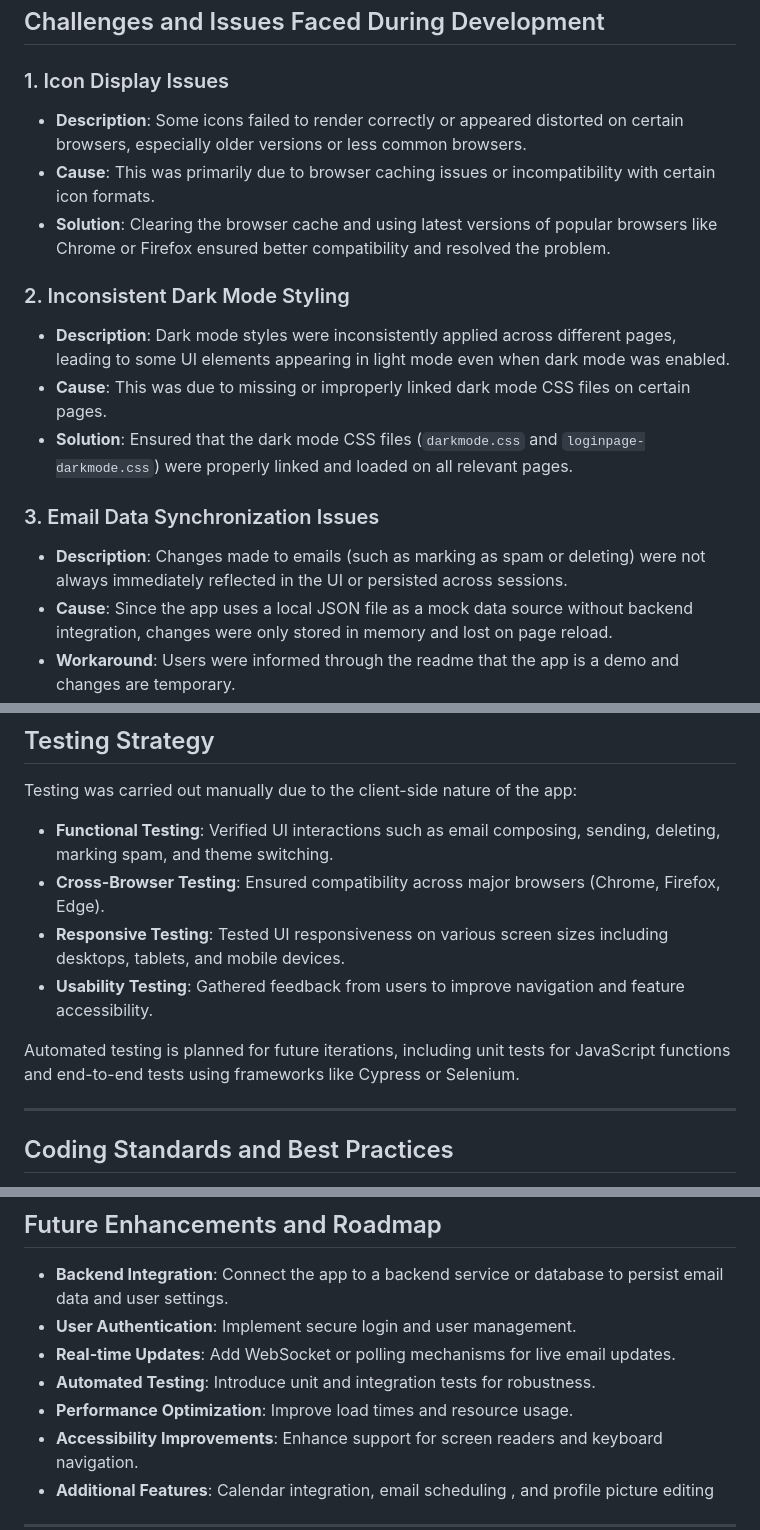
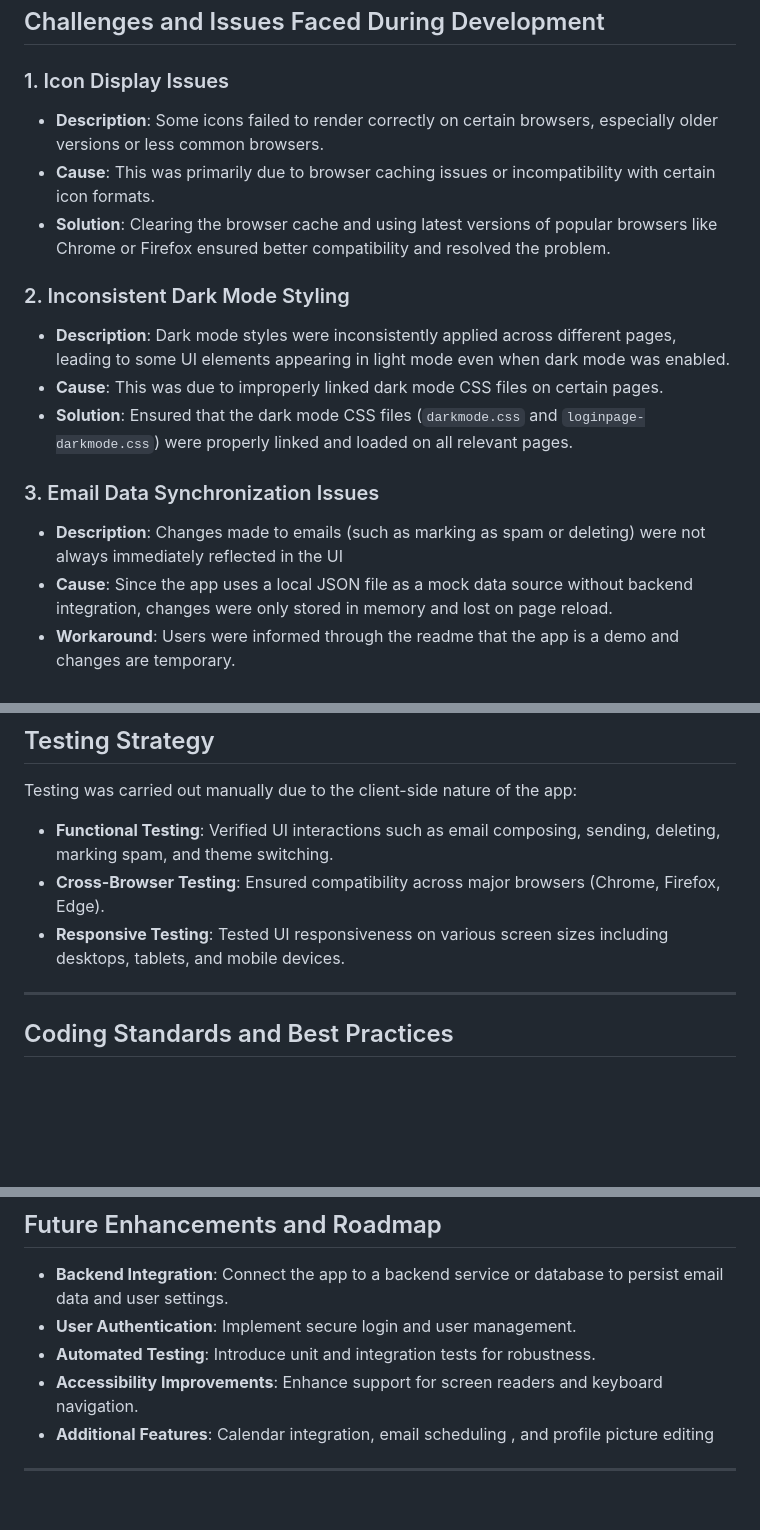
Before and after one commit to Iyanu423/projects, a Markdown page: TEAM INBOX WEB APP/PROCESS_DOCUMENTATION.md, 3 parts joined by grey strips. GitHub-like rendering; blank space fills up the shorter version.

```diff
--- a/TEAM INBOX WEB APP/PROCESS_DOCUMENTATION.md
+++ b/TEAM INBOX WEB APP/PROCESS_DOCUMENTATION.md
@@ -71,17 +71,17 @@ Since the app uses a static JSON file as a mock data source without backend inte
 ## Challenges and Issues Faced During Development
 
 ### 1. Icon Display Issues
-- **Description**: Some icons failed to render correctly or appeared distorted on certain browsers, especially older versions or less common browsers.
+- **Description**: Some icons failed to render correctly on certain browsers, especially older versions or less common browsers.
 - **Cause**: This was primarily due to browser caching issues or incompatibility with certain icon formats.
 - **Solution**: Clearing the browser cache and using latest versions of popular browsers like Chrome or Firefox ensured better compatibility and resolved the problem.
 
 ### 2. Inconsistent Dark Mode Styling
 - **Description**: Dark mode styles were inconsistently applied across different pages, leading to some UI elements appearing in light mode even when dark mode was enabled.
-- **Cause**: This was due to missing or improperly linked dark mode CSS files on certain pages.
+- **Cause**: This was due to improperly linked dark mode CSS files on certain pages.
 - **Solution**: Ensured that the dark mode CSS files (`darkmode.css` and `loginpage-darkmode.css`) were properly linked and loaded on all relevant pages.
 
 ### 3. Email Data Synchronization Issues
-- **Description**: Changes made to emails (such as marking as spam or deleting) were not always immediately reflected in the UI or persisted across sessions.
+- **Description**: Changes made to emails (such as marking as spam or deleting) were not always immediately reflected in the UI
 - **Cause**: Since the app uses a local JSON file as a mock data source without backend integration, changes were only stored in memory and lost on page reload.
 - **Workaround**: Users were informed through the readme that the app is a demo and changes are temporary.
 - **Future Improvements**: Integrating a backend or local storage mechanism to persist changes would enhance functionality.
@@ -95,9 +95,6 @@ Testing was carried out manually due to the client-side nature of the app:
 - **Functional Testing**: Verified UI interactions such as email composing, sending, deleting, marking spam, and theme switching.
 - **Cross-Browser Testing**: Ensured compatibility across major browsers (Chrome, Firefox, Edge).
 - **Responsive Testing**: Tested UI responsiveness on various screen sizes including desktops, tablets, and mobile devices.
-- **Usability Testing**: Gathered feedback from users to improve navigation and feature accessibility.
-
-Automated testing is planned for future iterations, including unit tests for JavaScript functions and end-to-end tests using frameworks like Cypress or Selenium.
 
 ---
 
@@ -115,9 +112,7 @@ Automated testing is planned for future iterations, including unit tests for Jav
 
 - **Backend Integration**: Connect the app to a backend service or database to persist email data and user settings.
 - **User Authentication**: Implement secure login and user management.
-- **Real-time Updates**: Add WebSocket or polling mechanisms for live email updates.
 - **Automated Testing**: Introduce unit and integration tests for robustness.
-- **Performance Optimization**: Improve load times and resource usage.
 - **Accessibility Improvements**: Enhance support for screen readers and keyboard navigation.
 - **Additional Features**: Calendar integration, email scheduling , and profile picture editing
 
```
